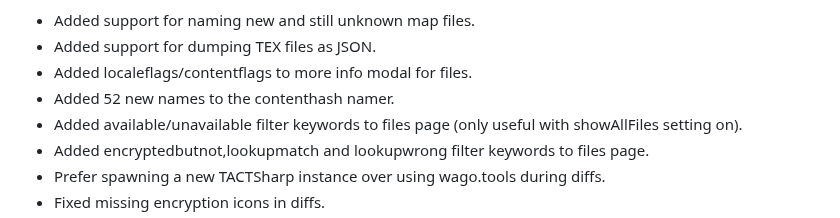
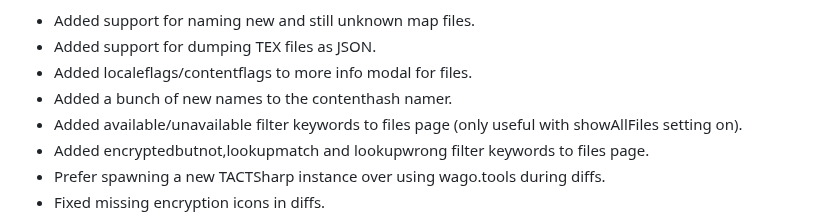
Before and after one commit to Marlamin/wow.tools.local, a Markdown page: CHANGELOG.md, the part around the change. GitHub-like rendering.

```diff
--- a/CHANGELOG.md
+++ b/CHANGELOG.md
@@ -2,7 +2,7 @@
 - Added support for naming new and still unknown map files.
 - Added support for dumping TEX files as JSON.
 - Added localeflags/contentflags to more info modal for files.
-- Added 52 new names to the contenthash namer.
+- Added a bunch of new names to the contenthash namer.
 - Added available/unavailable filter keywords to files page (only useful with showAllFiles setting on).
 - Added encryptedbutnot,lookupmatch and lookupwrong filter keywords to files page.
 - Prefer spawning a new TACTSharp instance over using wago.tools during diffs.
```
